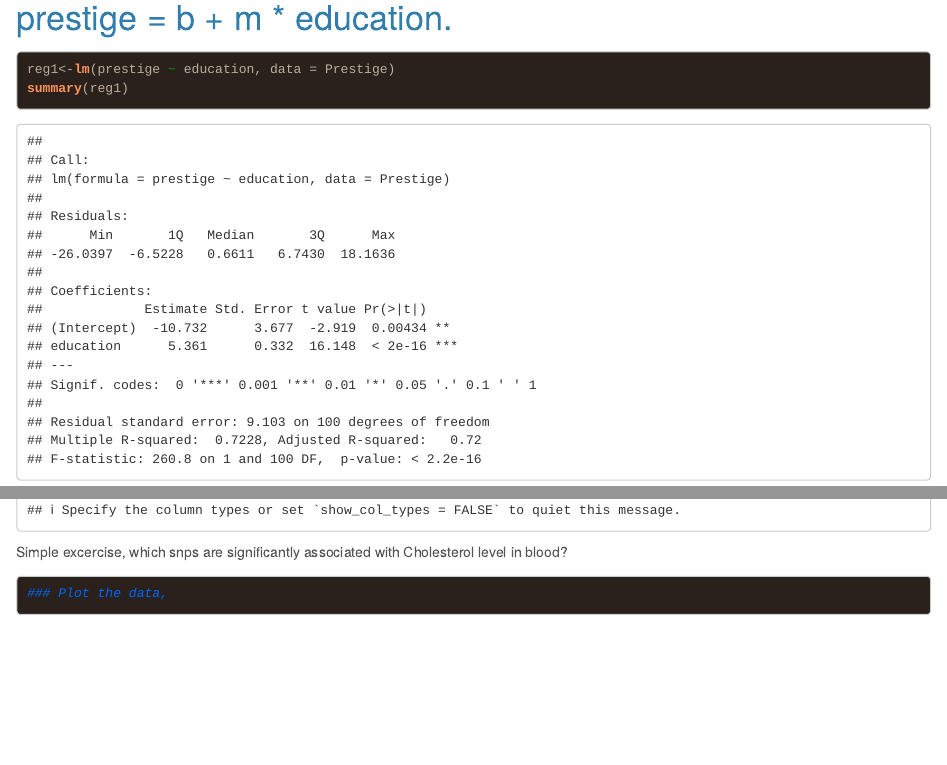
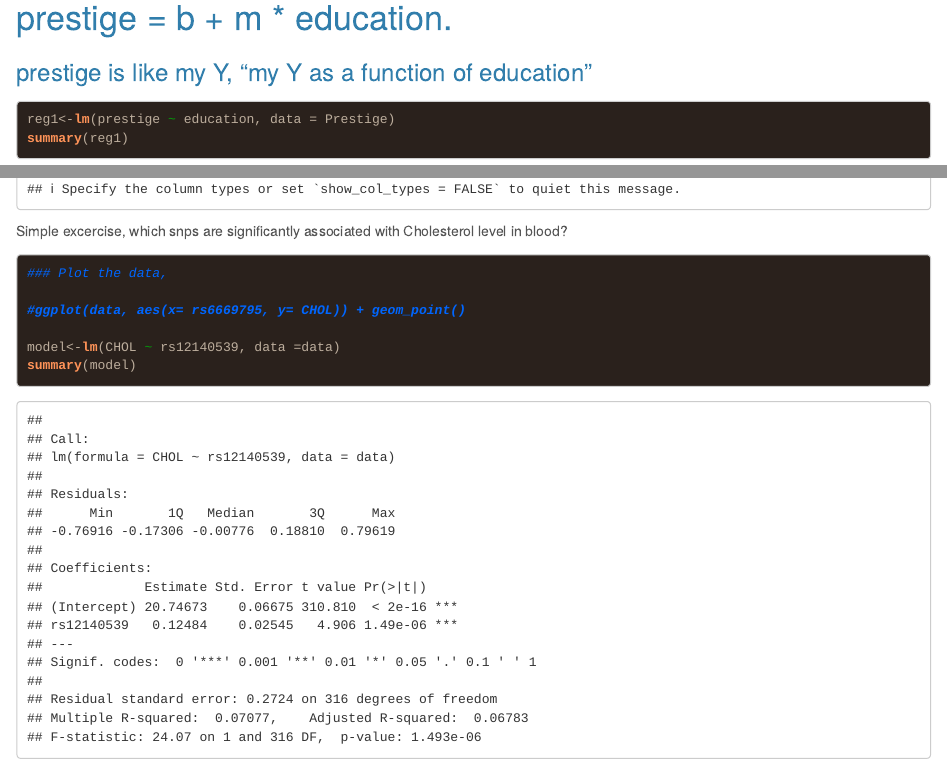
Before and after one commit to sgadame/GENE5130-Notebooks, an R Markdown document (Sessions/Session05.Rmd): the page in a window 1100 px wide, from 1230 px down before the commit and from 1280 px down after it, so that both start at the same text, and a second part further down, joined at a grey line. Rendered offline with R 4.5, knitr and Pandoc, with nearby package versions.

Commit message:
Finish session 5 Rmd

````diff
--- a/Sessions/Session05.Rmd
+++ b/Sessions/Session05.Rmd
@@ -35,6 +40,7 @@ ggplot(Prestige, aes(x= education, y = prestige)) + geom_point()
 
 # prestige = b + m * education.
 
+### prestige is like my Y, "my Y as a function of education"
 ```{r}
 reg1<-lm(prestige ~ education, data = Prestige)
 summary(reg1)
@@ -79,4 +85,9 @@ Simple excercise, which snps are significantly associated with Cholesterol level
 ```{r}
 ### Plot the data,
 
+#ggplot(data, aes(x= rs6669795, y= CHOL)) + geom_point()
+
+model<-lm(CHOL ~ rs12140539, data =data)
+summary(model)
+
 ```
````
Also changed, not shown: Sessions/Session05.Rmd (7 more changed lines), 2 other files.
